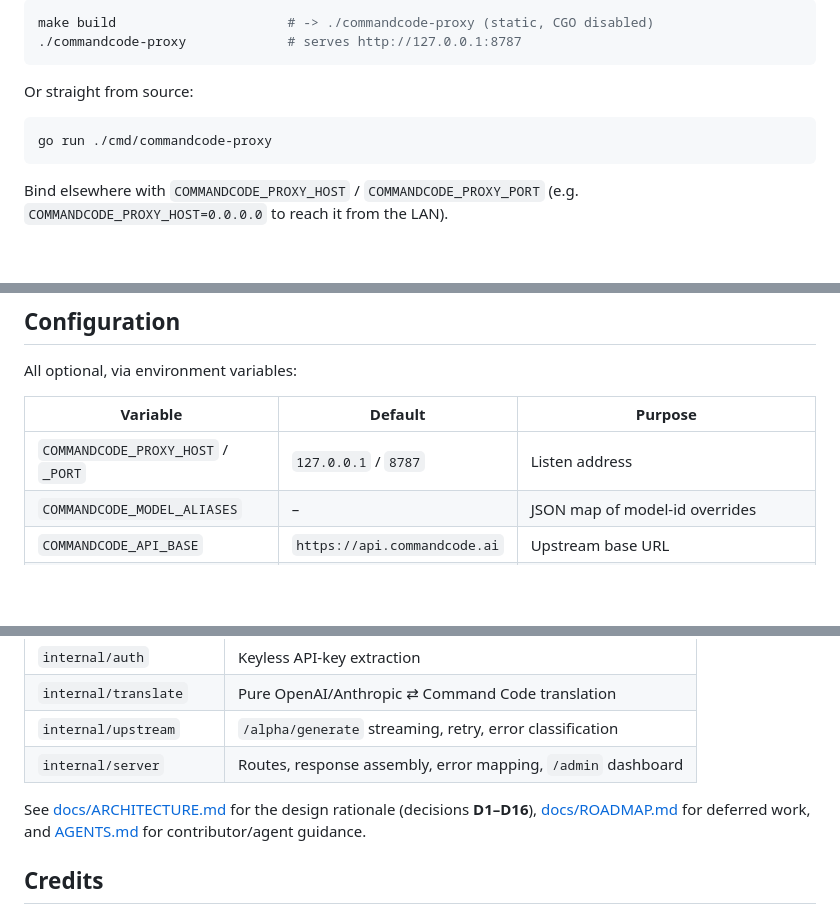
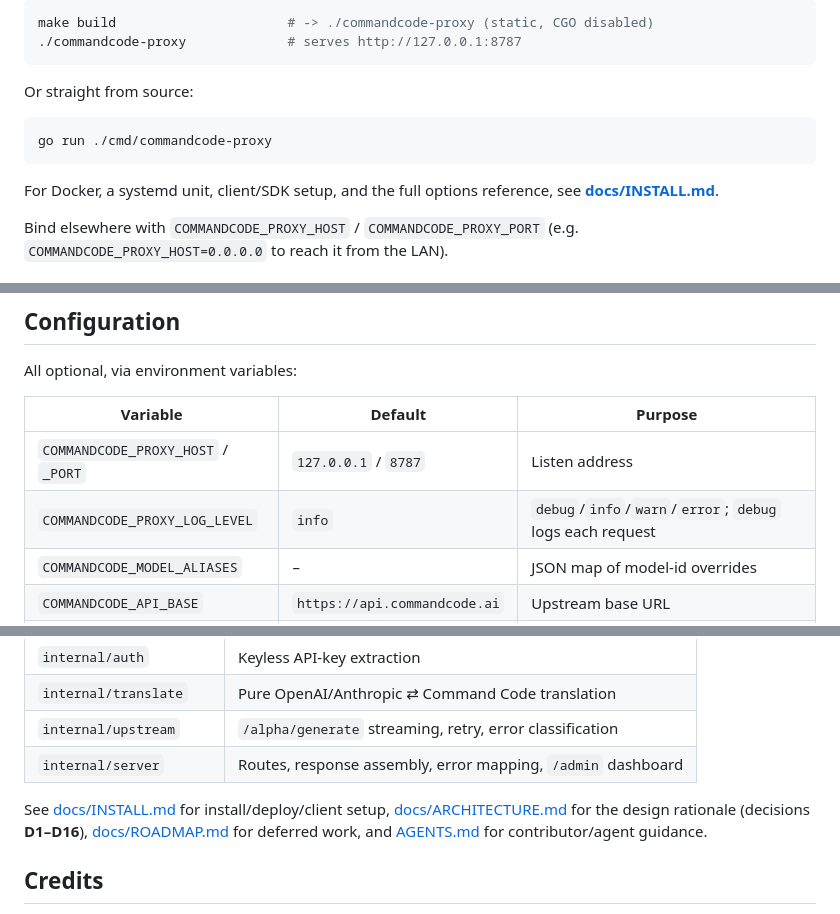
Before and after one commit to hippof/commandcode-proxy-go, a Markdown page: README.md, 3 parts joined by grey strips. Rendered like a GitHub page; blank space fills up the shorter version.

````diff
--- a/README.md
+++ b/README.md
@@ -50,6 +50,9 @@ Or straight from source:
 go run ./cmd/commandcode-proxy
 ```
 
+For Docker, a systemd unit, client/SDK setup, and the full options reference, see
+**[docs/INSTALL.md](docs/INSTALL.md)**.
+
 Bind elsewhere with `COMMANDCODE_PROXY_HOST` / `COMMANDCODE_PROXY_PORT`
 (e.g. `COMMANDCODE_PROXY_HOST=0.0.0.0` to reach it from the LAN).
 
@@ -73,6 +76,7 @@ All optional, via environment variables:
 | Variable | Default | Purpose |
 |---|---|---|
 | `COMMANDCODE_PROXY_HOST` / `_PORT` | `127.0.0.1` / `8787` | Listen address |
+| `COMMANDCODE_PROXY_LOG_LEVEL` | `info` | `debug`/`info`/`warn`/`error`; `debug` logs each request |
 | `COMMANDCODE_MODEL_ALIASES` | – | JSON map of model-id overrides |
 | `COMMANDCODE_API_BASE` | `https://api.commandcode.ai` | Upstream base URL |
 | `COMMANDCODE_MAX_RETRIES` | `2` | Retries for transient upstream 5xx/429 before any content |
@@ -124,7 +128,8 @@ make test        # unit + route tests (fake Command Code backend, no network)
 | `internal/upstream` | `/alpha/generate` streaming, retry, error classification |
 | `internal/server` | Routes, response assembly, error mapping, `/admin` dashboard |
 
-See [docs/ARCHITECTURE.md](docs/ARCHITECTURE.md) for the design rationale
+See [docs/INSTALL.md](docs/INSTALL.md) for install/deploy/client setup,
+[docs/ARCHITECTURE.md](docs/ARCHITECTURE.md) for the design rationale
 (decisions **D1–D16**), [docs/ROADMAP.md](docs/ROADMAP.md) for deferred work, and
 [AGENTS.md](AGENTS.md) for contributor/agent guidance.
 
````
Also changed, not shown: docs/INSTALL.md (added, +254 -0 lines).
